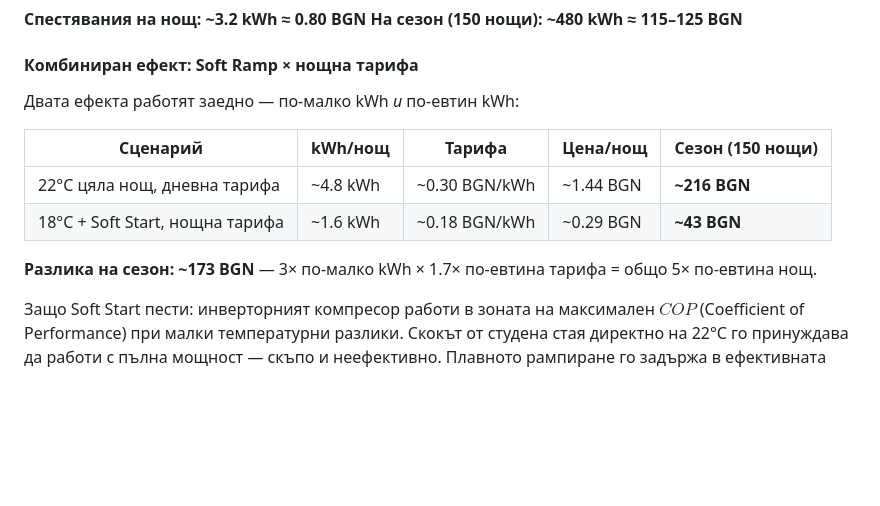
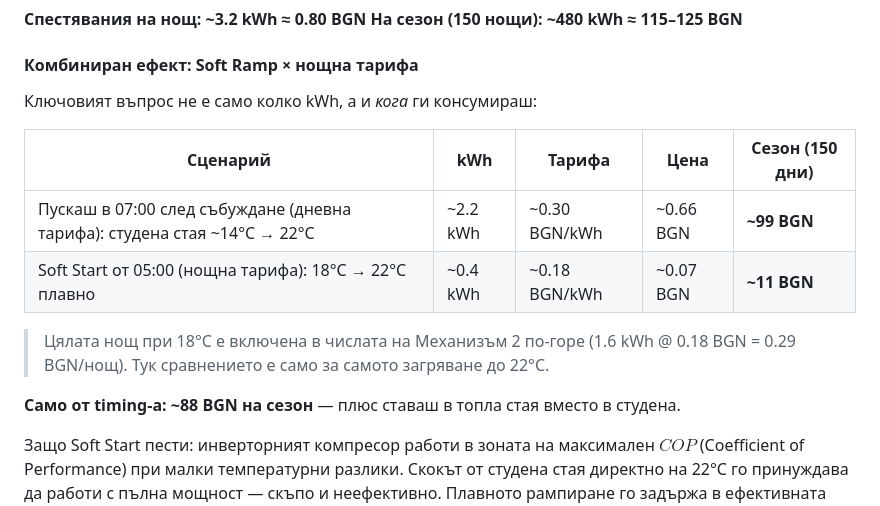
Before and after one commit to patzomir/ac-home-assist, a Markdown page: use-case.md, the part around the change. Drawn GitHub-style; blank space fills up the shorter version.

Commit message:
Fix tariff comparison: night tariff is always at night
Corrects the table to compare soft ramp starting at 05:00 (still night
tariff) vs. manually turning on AC at 07:00 after waking (day tariff).
Removes the incorrect "22°C all night on day tariff" scenario.

https://claude.ai/code/session_019ZnvqWFdfLBxHgmirV9Mbt

```diff
--- a/use-case.md
+++ b/use-case.md
@@ -56,14 +56,16 @@
 
 #### Комбиниран ефект: Soft Ramp × нощна тарифа
 
-Двата ефекта работят заедно — по-малко kWh *и* по-евтин kWh:
+Ключовият въпрос не е само колко kWh, а и *кога* ги консумираш:
 
-| Сценарий | kWh/нощ | Тарифа | Цена/нощ | **Сезон (150 нощи)** |
+| Сценарий | kWh | Тарифа | Цена | **Сезон (150 дни)** |
 |---|---|---|---|---|
-| 22°C цяла нощ, дневна тарифа | ~4.8 kWh | ~0.30 BGN/kWh | ~1.44 BGN | **~216 BGN** |
-| 18°C + Soft Start, нощна тарифа | ~1.6 kWh | ~0.18 BGN/kWh | ~0.29 BGN | **~43 BGN** |
+| Пускаш в 07:00 след събуждане (дневна тарифа): студена стая ~14°C → 22°C | ~2.2 kWh | ~0.30 BGN/kWh | ~0.66 BGN | **~99 BGN** |
+| Soft Start от 05:00 (нощна тарифа): 18°C → 22°C плавно | ~0.4 kWh | ~0.18 BGN/kWh | ~0.07 BGN | **~11 BGN** |
 
-**Разлика на сезон: ~173 BGN** — 3× по-малко kWh × 1.7× по-евтина тарифа = общо 5× по-евтина нощ.
+> Цялата нощ при 18°C е включена в числата на Механизъм 2 по-горе (1.6 kWh @ 0.18 BGN = 0.29 BGN/нощ). Тук сравнението е само за самото загряване до 22°C.
+
+**Само от timing-а: ~88 BGN на сезон** — плюс ставаш в топла стая вместо в студена.
 
 Защо Soft Start пести: инверторният компресор работи в зоната на максимален $COP$ (Coefficient of Performance) при малки температурни разлики. Скокът от студена стая директно на 22°C го принуждава да работи с пълна мощност — скъпо и неефективно. Плавното рампиране го задържа в ефективната зона.
 
```
